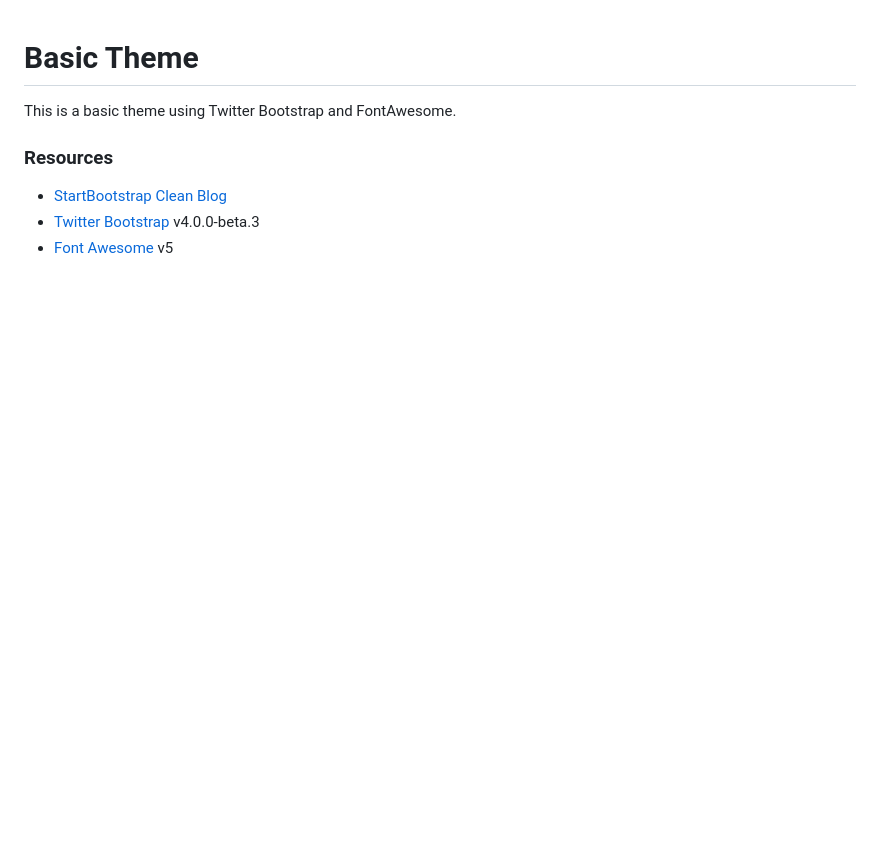
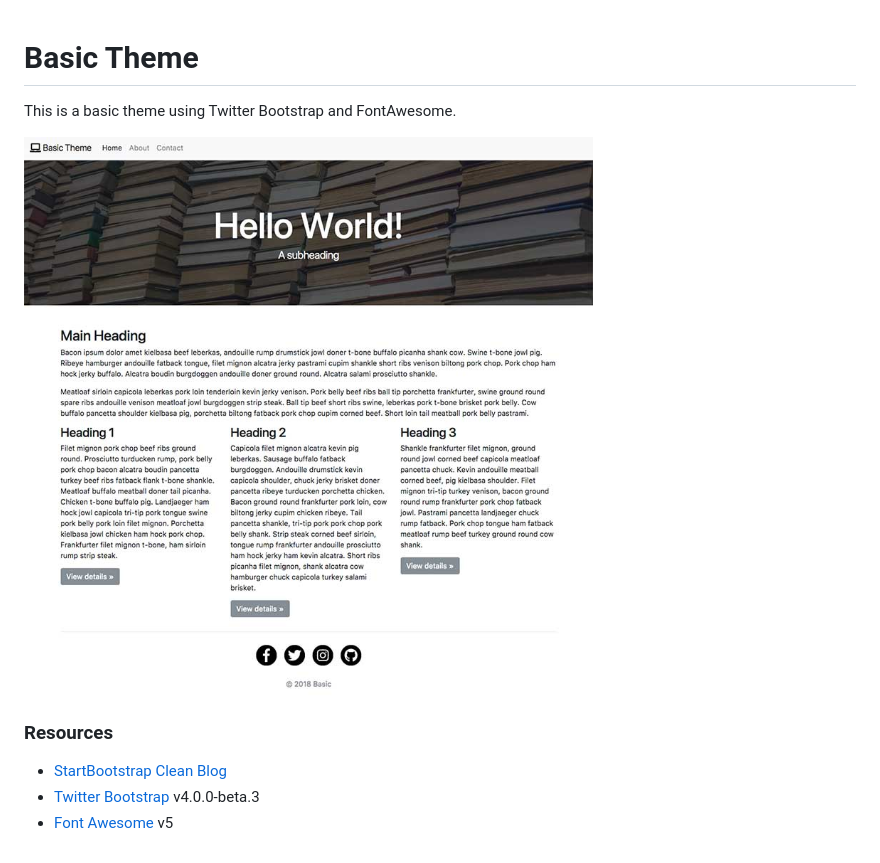
Before and after one commit to sunpech/basic-theme, a Markdown page: README.md, the part around the change. Drawn GitHub-style; pictures changed too: img/basic-theme.jpg (added); blank space fills up the shorter version.

Commit message:
Added screenshot of theme.

```diff
--- a/README.md
+++ b/README.md
@@ -1,6 +1,8 @@
 # Basic Theme
 
 This is a basic theme using Twitter Bootstrap and FontAwesome.
+
+![Basic Theme](/img/basic-theme.jpg)
 
 ### Resources
 
```
